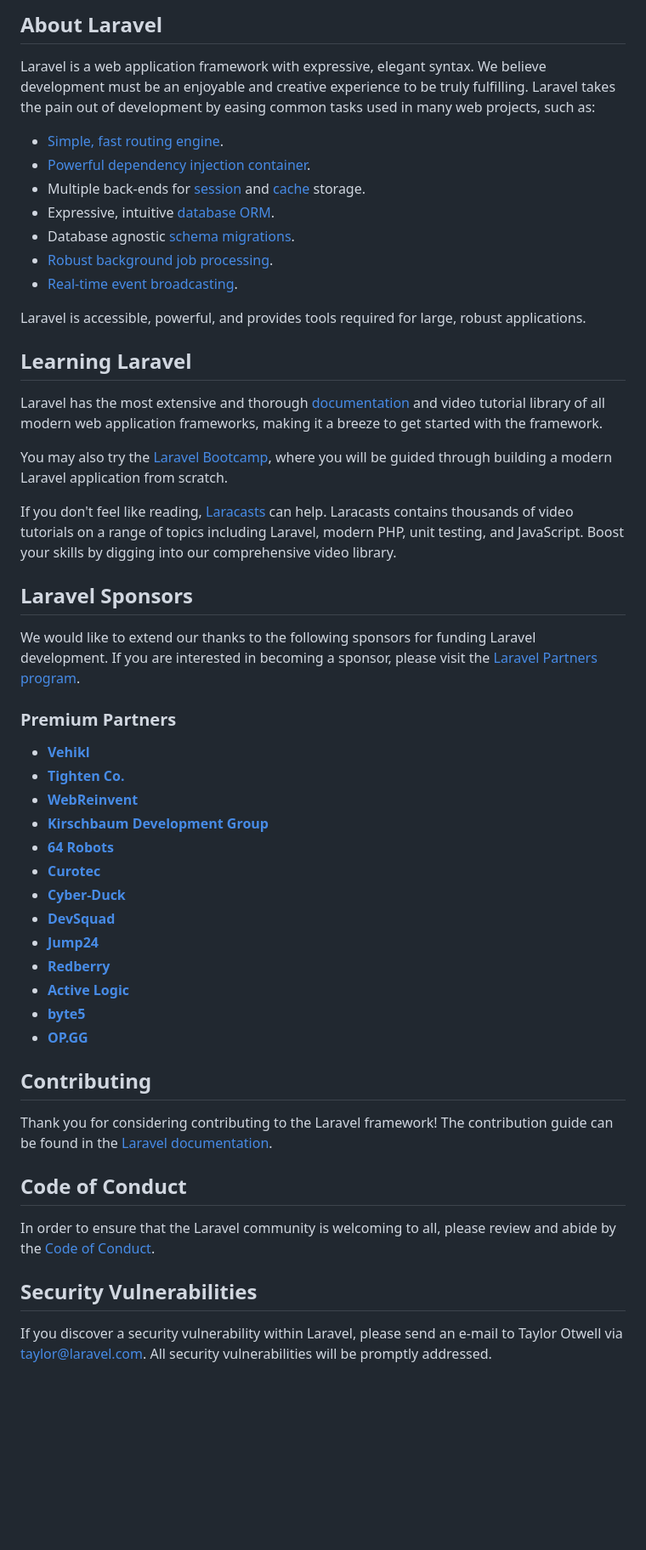
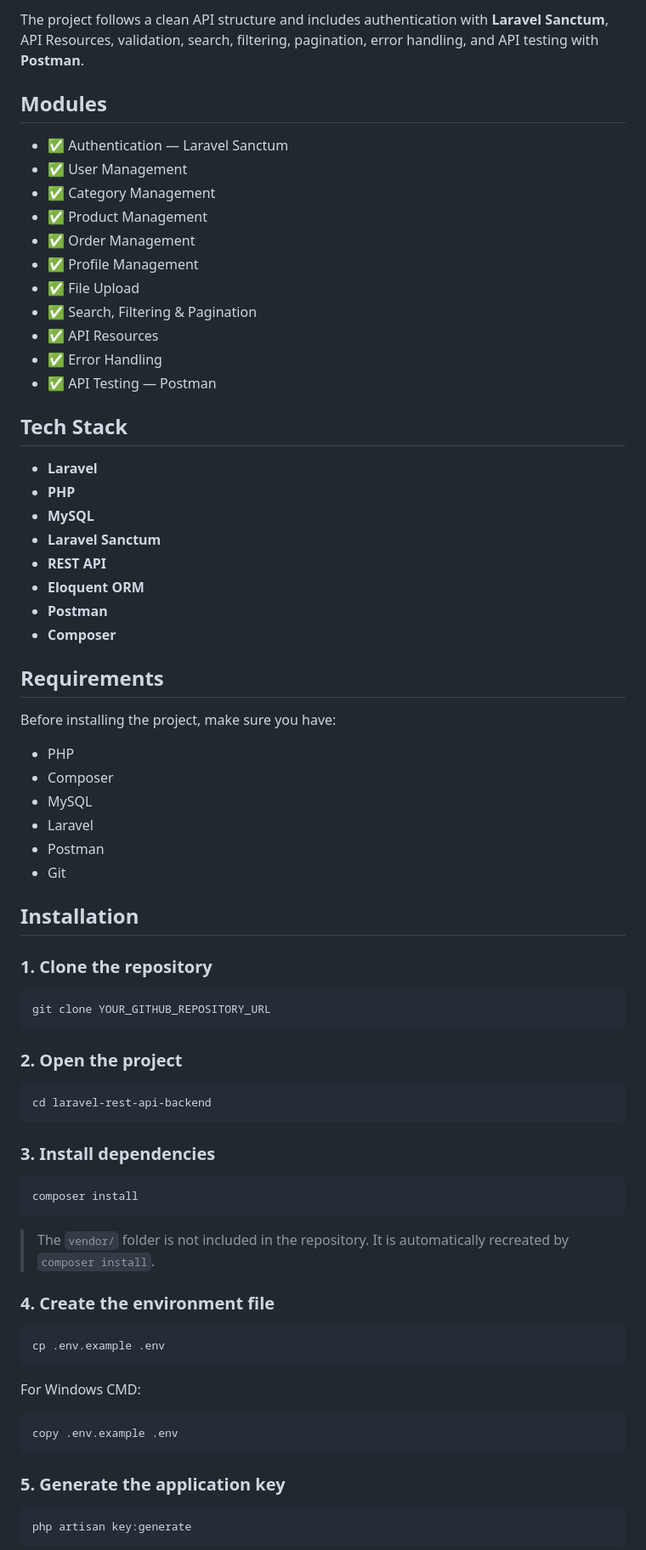
Before and after one commit to omkardwork603/laravel-rest-api-backend, a Markdown page: README.md, the part around one of its changes. Shown at 85% size. Rendered like a GitHub page; blank space fills up the shorter version.

Commit message:
Revise README for Laravel REST API Backend
Updated README to enhance project description and features.

````diff
--- a/README.md
+++ b/README.md
@@ -9,54 +4,79 @@
 
-## About Laravel
+The project follows a clean API structure and includes authentication with **Laravel Sanctum**, API Resources, validation, search, filtering, pagination, error handling, and API testing with **Postman**.
 
-Laravel is a web application framework with expressive, elegant syntax. We believe development must be an enjoyable and creative experience to be truly fulfilling. Laravel takes the pain out of development by easing common tasks used in many web projects, such as:
+## Modules
 
-- [Simple, fast routing engine](https://laravel.com/docs/routing).
-- [Powerful dependency injection container](https://laravel.com/docs/container).
-- Multiple back-ends for [session](https://laravel.com/docs/session) and [cache](https://laravel.com/docs/cache) storage.
-- Expressive, intuitive [database ORM](https://laravel.com/docs/eloquent).
-- Database agnostic [schema migrations](https://laravel.com/docs/migrations).
-- [Robust background job processing](https://laravel.com/docs/queues).
-- [Real-time event broadcasting](https://laravel.com/docs/broadcasting).
+* ✅ Authentication — Laravel Sanctum
+* ✅ User Management
+* ✅ Category Management
+* ✅ Product Management
+* ✅ Order Management
+* ✅ Profile Management
+* ✅ File Upload
+* ✅ Search, Filtering & Pagination
+* ✅ API Resources
+* ✅ Error Handling
+* ✅ API Testing — Postman
 
-Laravel is accessible, powerful, and provides tools required for large, robust applications.
+## Tech Stack
 
-## Learning Laravel
+* **Laravel**
+* **PHP**
+* **MySQL**
+* **Laravel Sanctum**
+* **REST API**
+* **Eloquent ORM**
+* **Postman**
+* **Composer**
 
-Laravel has the most extensive and thorough [documentation](https://laravel.com/docs) and video tutorial library of all modern web application frameworks, making it a breeze to get started with the framework.
+## Requirements
 
-You may also try the [Laravel Bootcamp](https://bootcamp.laravel.com), where you will be guided through building a modern Laravel application from scratch.
+Before installing the project, make sure you have:
 
-If you don't feel like reading, [Laracasts](https://laracasts.com) can help. Laracasts contains thousands of video tutorials on a range of topics including Laravel, modern PHP, unit testing, and JavaScript. Boost your skills by digging into our comprehensive video library.
+* PHP
+* Composer
+* MySQL
+* Laravel
+* Postman
+* Git
 
-## Laravel Sponsors
+## Installation
 
-We would like to extend our thanks to the following sponsors for funding Laravel development. If you are interested in becoming a sponsor, please visit the [Laravel Partners program](https://partners.laravel.com).
+### 1. Clone the repository
 
-### Premium Partners
+```bash
+git clone YOUR_GITHUB_REPOSITORY_URL
+```
 
-- **[Vehikl](https://vehikl.com/)**
-- **[Tighten Co.](https://tighten.co)**
-- **[WebReinvent](https://webreinvent.com/)**
-- **[Kirschbaum Development Group](https://kirschbaumdevelopment.com)**
-- **[64 Robots](https://64robots.com)**
-- **[Curotec](https://www.curotec.com/services/technologies/laravel/)**
-- **[Cyber-Duck](https://cyber-duck.co.uk)**
-- **[DevSquad](https://devsquad.com/hire-laravel-developers)**
-- **[Jump24](https://jump24.co.uk)**
-- **[Redberry](https://redberry.international/laravel/)**
-- **[Active Logic](https://activelogic.com)**
-- **[byte5](https://byte5.de)**
-- **[OP.GG](https://op.gg)**
+### 2. Open the project
 
-## Contributing
+```bash
+cd laravel-rest-api-backend
+```
 
-Thank you for considering contributing to the Laravel framework! The contribution guide can be found in the [Laravel documentation](https://laravel.com/docs/contributions).
+### 3. Install dependencies
 
-## Code of Conduct
+```bash
+composer install
+```
 
-In order to ensure that the Laravel community is welcoming to all, please review and abide by the [Code of Conduct](https://laravel.com/docs/contributions#code-of-conduct).
+> The `vendor/` folder is not included in the repository. It is automatically recreated by `composer install`.
 
-## Security Vulnerabilities
+### 4. Create the environment file
 
-If you discover a security vulnerability within Laravel, please send an e-mail to Taylor Otwell via [taylor@laravel.com](mailto:taylor@laravel.com). All security vulnerabilities will be promptly addressed.
+```bash
+cp .env.example .env
+```
+
+For Windows CMD:
+
+```cmd
+copy .env.example .env
+```
+
+### 5. Generate the application key
+
+```bash
+php artisan key:generate
+```
+
````
Also changed, not shown: other parts of README.md (+245 -8 lines).
